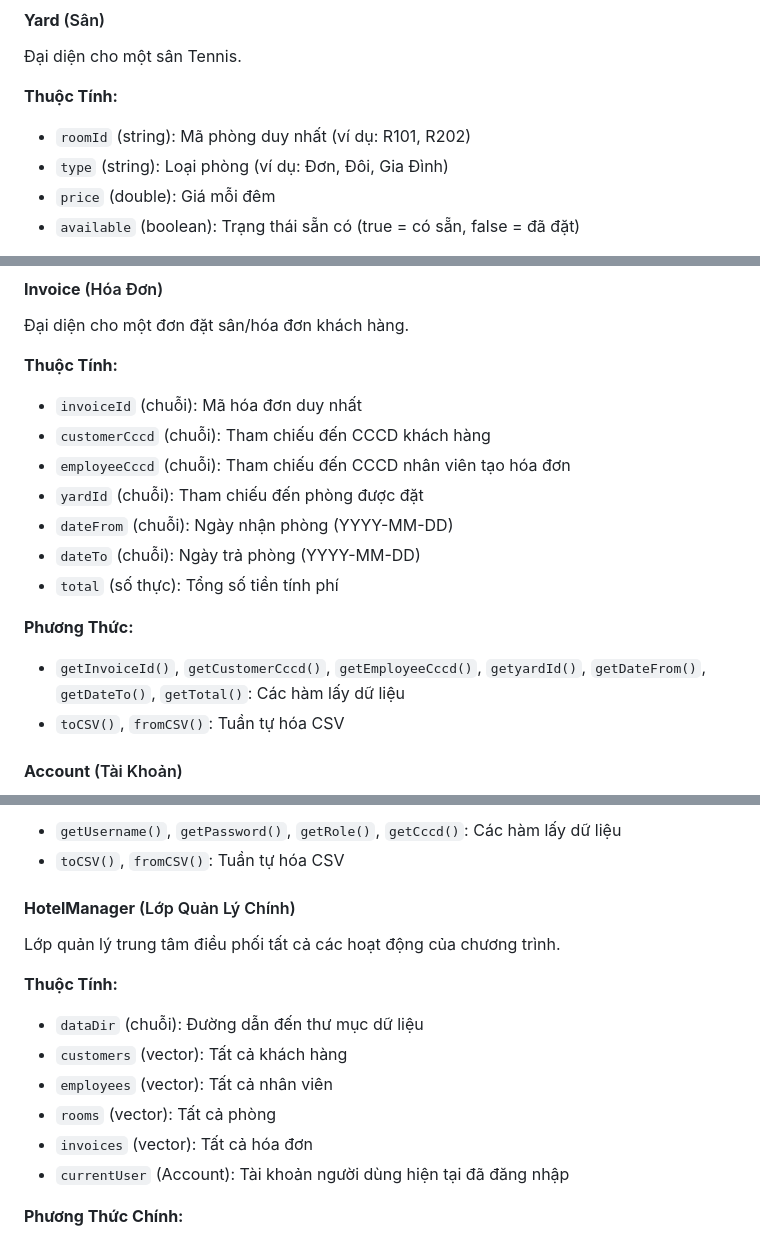
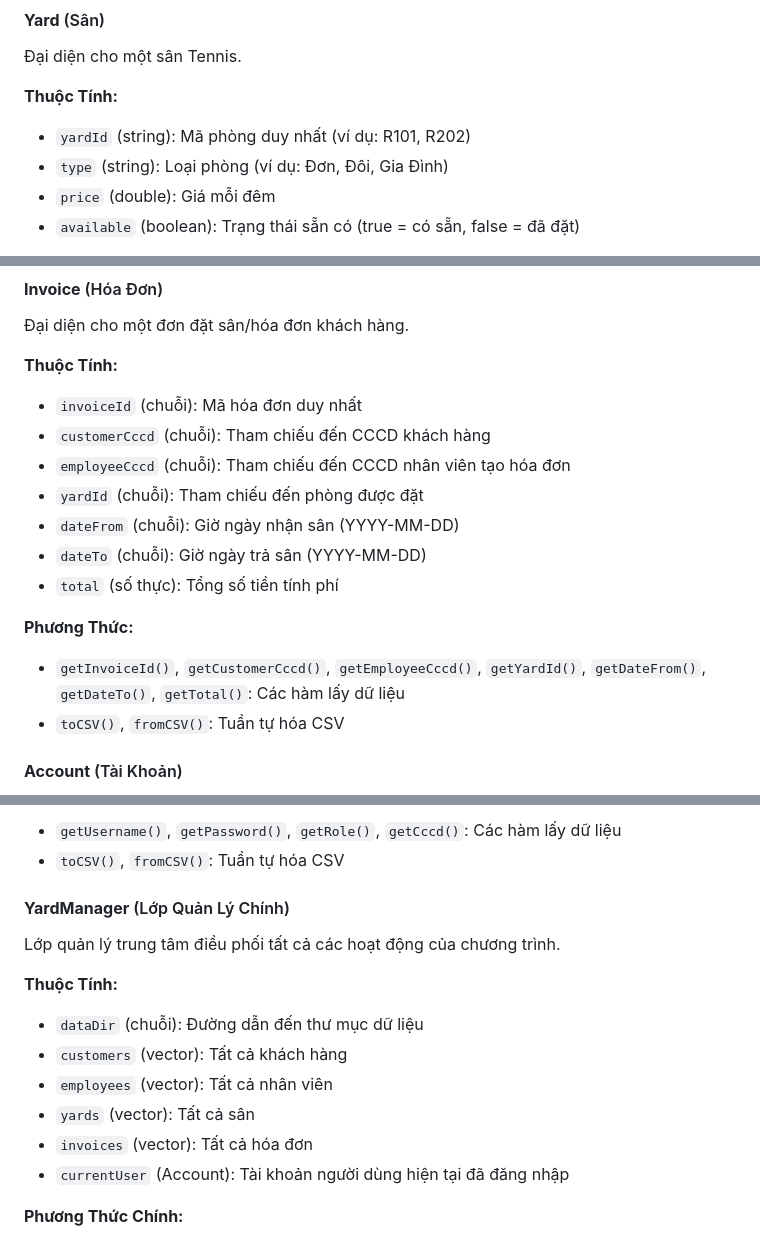
Before and after one commit to Renee2111/tennisgay, a Markdown page: README.md, 3 parts joined by grey strips. GitHub-like rendering.

Commit message:
README 1
Updated attribute names and descriptions for clarity in the README.

```diff
--- a/README.md
+++ b/README.md
@@ -78,7 +78,7 @@ Lớp cơ sở cho tất cả người dùng của hệ thống.
 Đại diện cho một sân Tennis.
 
 **Thuộc Tính:**
-- `roomId` (string): Mã phòng duy nhất (ví dụ: R101, R202)
+- `yardId` (string): Mã phòng duy nhất (ví dụ: R101, R202)
 - `type` (string): Loại phòng (ví dụ: Đơn, Đôi, Gia Đình)
 - `price` (double): Giá mỗi đêm
 - `available` (boolean): Trạng thái sẵn có (true = có sẵn, false = đã đặt)
@@ -96,12 +96,12 @@ Lớp cơ sở cho tất cả người dùng của hệ thống.
 - `customerCccd` (chuỗi): Tham chiếu đến CCCD khách hàng
 - `employeeCccd` (chuỗi): Tham chiếu đến CCCD nhân viên tạo hóa đơn
 - `yardId` (chuỗi): Tham chiếu đến phòng được đặt
-- `dateFrom` (chuỗi): Ngày nhận phòng (YYYY-MM-DD)
-- `dateTo` (chuỗi): Ngày trả phòng (YYYY-MM-DD)
+- `dateFrom` (chuỗi): Giờ ngày nhận sân (YYYY-MM-DD)
+- `dateTo` (chuỗi): Giờ ngày trả sân (YYYY-MM-DD)
 - `total` (số thực): Tổng số tiền tính phí
 
 **Phương Thức:**
-- `getInvoiceId()`, `getCustomerCccd()`, `getEmployeeCccd()`, `getyardId()`, `getDateFrom()`, `getDateTo()`, `getTotal()`: Các hàm lấy dữ liệu
+- `getInvoiceId()`, `getCustomerCccd()`, `getEmployeeCccd()`, `getYardId()`, `getDateFrom()`, `getDateTo()`, `getTotal()`: Các hàm lấy dữ liệu
 - `toCSV()`, `fromCSV()`: Tuần tự hóa CSV
 
 #### **Account** (Tài Khoản)
@@ -117,14 +117,14 @@ Lớp cơ sở cho tất cả người dùng của hệ thống.
 - `getUsername()`, `getPassword()`, `getRole()`, `getCccd()`: Các hàm lấy dữ liệu
 - `toCSV()`, `fromCSV()`: Tuần tự hóa CSV
 
-#### **HotelManager** (Lớp Quản Lý Chính)
+#### **YardManager** (Lớp Quản Lý Chính)
 Lớp quản lý trung tâm điều phối tất cả các hoạt động của chương trình.
 
 **Thuộc Tính:**
 - `dataDir` (chuỗi): Đường dẫn đến thư mục dữ liệu
 - `customers` (vector<Customer>): Tất cả khách hàng
 - `employees` (vector<Employee>): Tất cả nhân viên
-- `rooms` (vector<Room>): Tất cả phòng
+- `yards` (vector<Room>): Tất cả sân
 - `invoices` (vector<Invoice>): Tất cả hóa đơn
 - `currentUser` (Account): Tài khoản người dùng hiện tại đã đăng nhập
 
```
